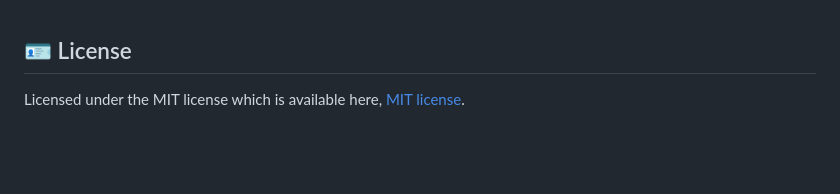
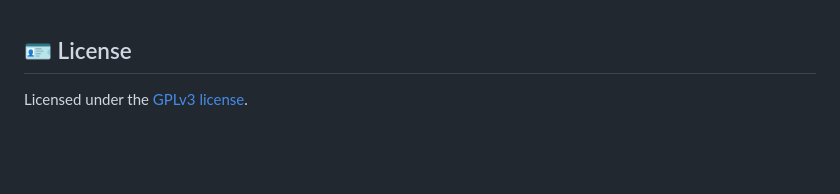
Before and after one commit to igorskyflyer/wayback-machine, a Markdown page: README.md, the part around the change. Drawn GitHub-style.

```diff
--- a/README.md
+++ b/README.md
@@ -41,7 +41,7 @@
 
 ## 🪪 License
 
-Licensed under the MIT license which is available here, [MIT license](https://github.com/igorskyflyer/wayback-machine/blob/main/LICENSE).
+Licensed under the [GPLv3 license](https://github.com/igorskyflyer/wayback-machine/blob/main/LICENSE).
 
 <br>
 <br>
```
